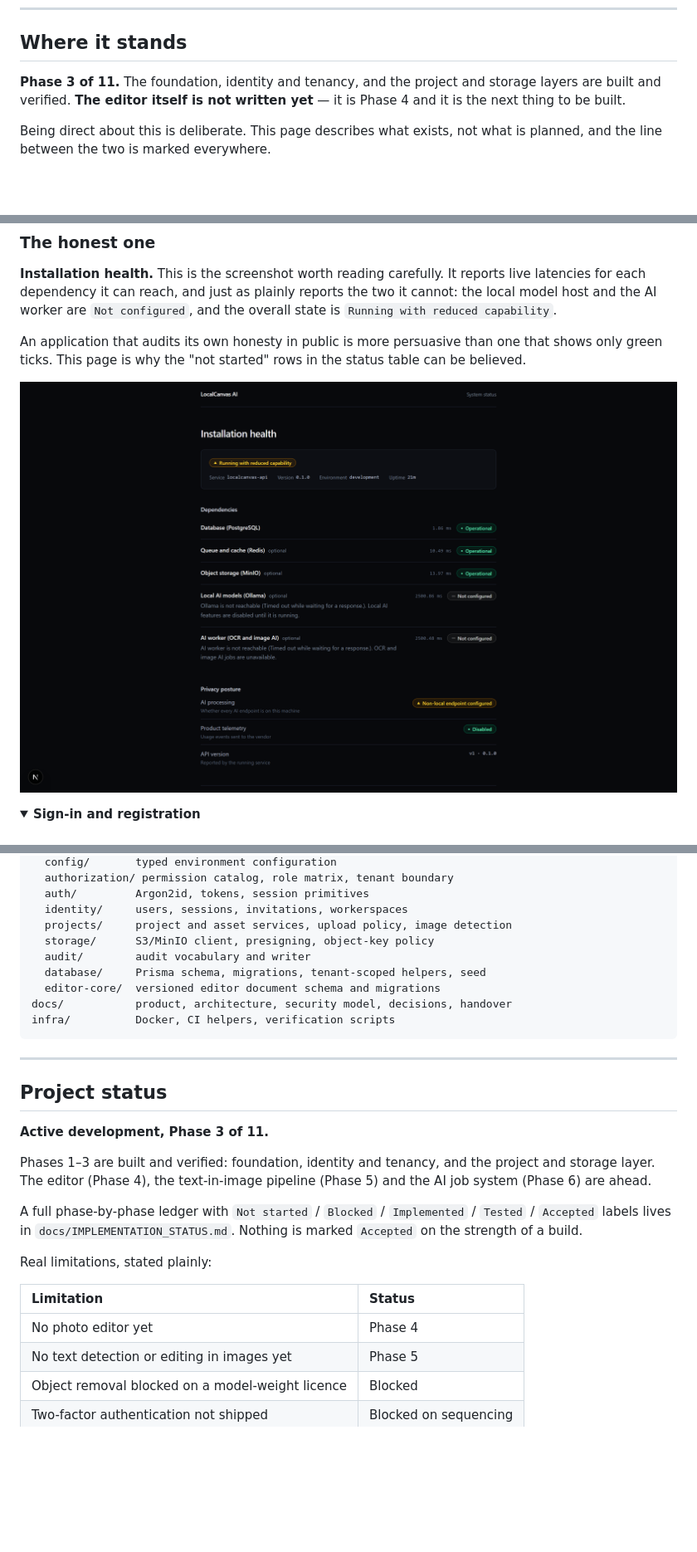
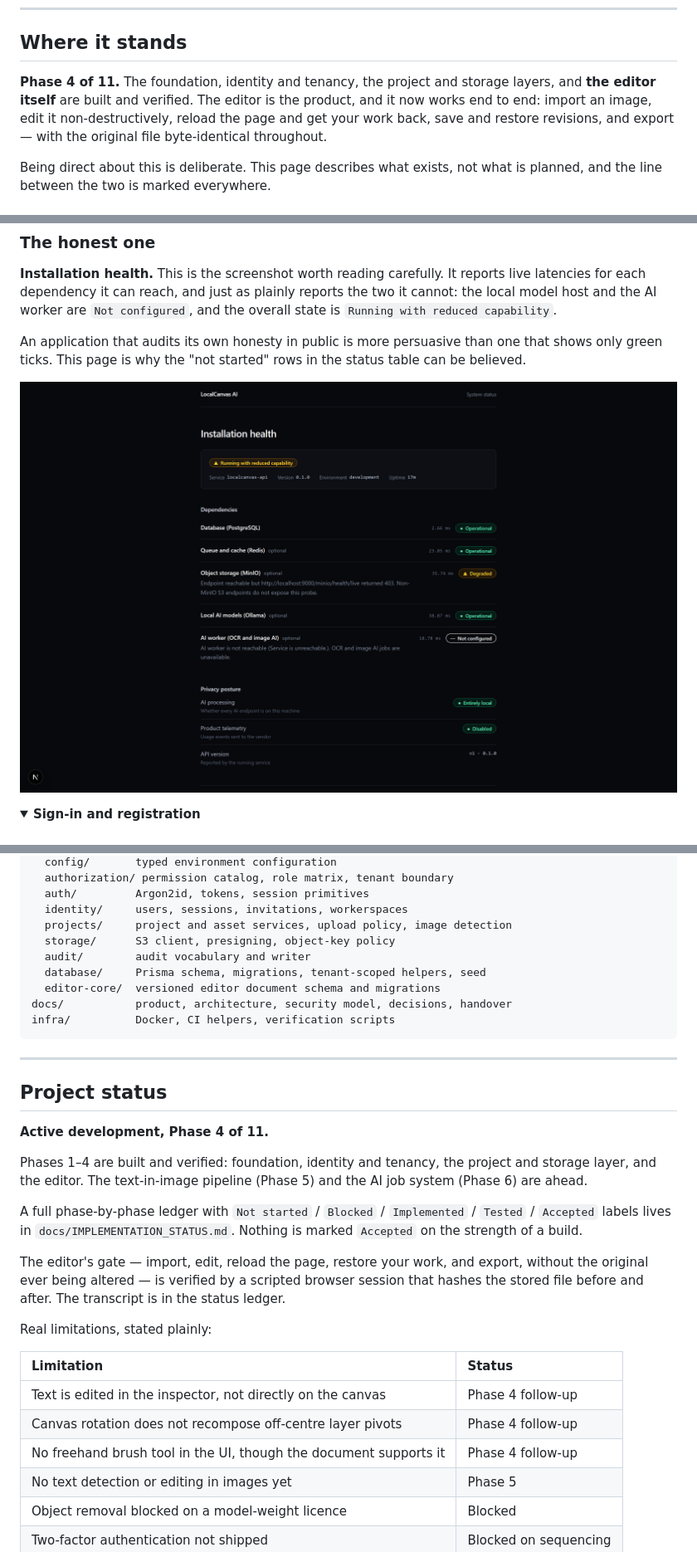
Before and after one commit to ulasmango-cmd/localcanvas-ai, a Markdown page: README.md, 3 parts joined by grey strips. Shown at 83% size. Drawn GitHub-style; pictures changed too: screenshots/04-status.png; folded sections open; blank space fills up the shorter version.

```diff
--- a/README.md
+++ b/README.md
@@ -28,7 +28,7 @@ The differentiator is **text inside images**. Not just OCR that reads it — the
 
 ## Where it stands
 
-**Phase 3 of 11.** The foundation, identity and tenancy, and the project and storage layers are built and verified. **The editor itself is not written yet** — it is Phase 4 and it is the next thing to be built.
+**Phase 4 of 11.** The foundation, identity and tenancy, the project and storage layers, and **the editor itself** are built and verified. The editor is the product, and it now works end to end: import an image, edit it non-destructively, reload the page and get your work back, save and restore revisions, and export — with the original file byte-identical throughout.
 
 Being direct about this is deliberate. This page describes what exists, not what is planned, and the line between the two is marked everywhere.
 
@@ -224,7 +249,7 @@ packages/
   auth/         Argon2id, tokens, session primitives
   identity/     users, sessions, invitations, workerspaces
   projects/     project and asset services, upload policy, image detection
-  storage/      S3/MinIO client, presigning, object-key policy
+  storage/      S3 client, presigning, object-key policy
   audit/        audit vocabulary and writer
   database/     Prisma schema, migrations, tenant-scoped helpers, seed
   editor-core/  versioned editor document schema and migrations
@@ -236,21 +261,28 @@ infra/          Docker, CI helpers, verification scripts
 
 ## Project status
 
-**Active development, Phase 3 of 11.**
+**Active development, Phase 4 of 11.**
 
-Phases 1–3 are built and verified: foundation, identity and tenancy, and the
-project and storage layer. The editor (Phase 4), the text-in-image pipeline
-(Phase 5) and the AI job system (Phase 6) are ahead.
+Phases 1–4 are built and verified: foundation, identity and tenancy, the project
+and storage layer, and the editor. The text-in-image pipeline (Phase 5) and the
+AI job system (Phase 6) are ahead.
 
 A full phase-by-phase ledger with `Not started` / `Blocked` / `Implemented` /
 `Tested` / `Accepted` labels lives in `docs/IMPLEMENTATION_STATUS.md`. Nothing is
 marked `Accepted` on the strength of a build.
 
+The editor's gate — import, edit, reload the page, restore your work, and export,
+without the original ever being altered — is verified by a scripted browser
+session that hashes the stored file before and after. The transcript is in the
+status ledger.
+
 Real limitations, stated plainly:
 
 | Limitation | Status |
 | :--- | :--- |
-| No photo editor yet | Phase 4 |
+| Text is edited in the inspector, not directly on the canvas | Phase 4 follow-up |
+| Canvas rotation does not recompose off-centre layer pivots | Phase 4 follow-up |
+| No freehand brush tool in the UI, though the document supports it | Phase 4 follow-up |
 | No text detection or editing in images yet | Phase 5 |
 | Object removal blocked on a model-weight licence | Blocked |
 | Two-factor authentication not shipped | Blocked on sequencing |
```
Also changed, not shown: other parts of README.md (+33 -8 lines), screenshots/MANIFEST.md (+2 -0 lines), screenshots/01-landing.png, screenshots/06-projects.png, screenshots/07-project-detail.png, screenshots/09-editor.png (added), 1 other file.
